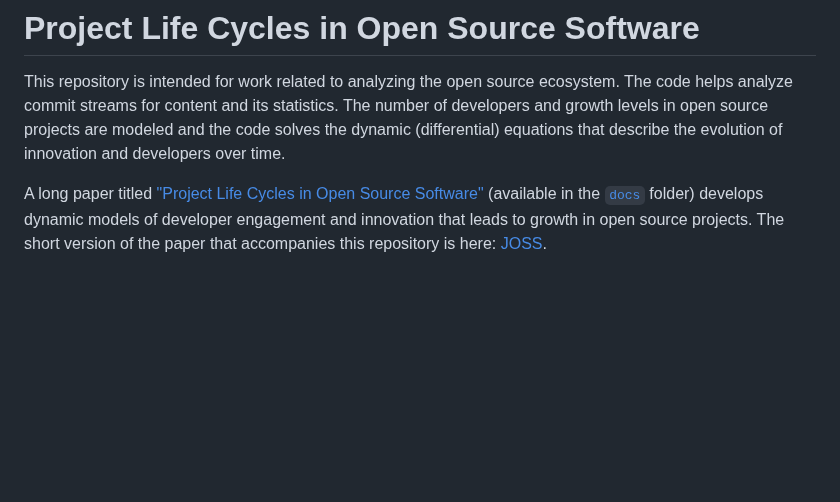
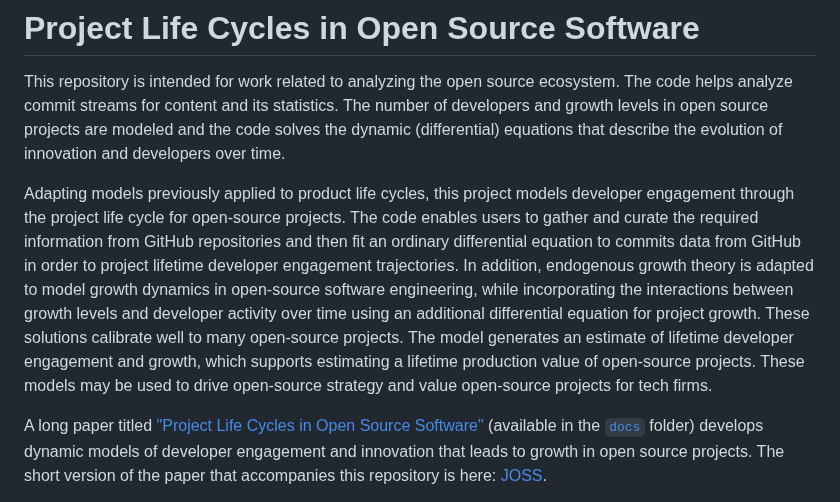
Before and after one commit to srdas/oss-lifecycle, a Markdown page: README.md, the part around the change. GitHub-like rendering; blank space fills up the shorter version.

```diff
--- a/README.md
+++ b/README.md
@@ -1,6 +1,8 @@
 # Project Life Cycles in Open Source Software
 
 This repository is intended for work related to analyzing the open source ecosystem. The code helps analyze commit streams for content and its statistics. The number of developers and growth levels in open source projects are modeled and the code solves the dynamic (differential) equations that describe the evolution of innovation and developers over time.
+
+Adapting models previously applied to product life cycles, this project models developer engagement through the project life cycle for open-source projects. The code enables users to gather and curate the required information from GitHub repositories and then fit an ordinary differential equation to commits data from GitHub in order to project lifetime developer engagement trajectories. In addition, endogenous growth theory is adapted to model growth dynamics in open-source software engineering, while incorporating the interactions between growth levels and developer activity over time using an additional differential equation for project growth. These solutions calibrate well to many open-source projects. The model generates an estimate of lifetime developer engagement and growth, which supports estimating a lifetime production value of open-source projects. These models may be used to drive open-source strategy and value open-source projects for tech firms.
 
 A long paper titled ["Project Life Cycles in Open Source Software"](https://github.com/srdas/oss-lifecycle/blob/main/docs/OS_Innovation.pdf) (available in the [`docs`](https://github.com/srdas/oss-lifecycle/blob/main/docs/) folder) develops dynamic models of developer engagement and innovation that leads to growth in open source projects. The short version of the paper that accompanies this repository is here: [JOSS](https://github.com/srdas/oss-lifecycle/blob/main/paper.pdf).
 
```
